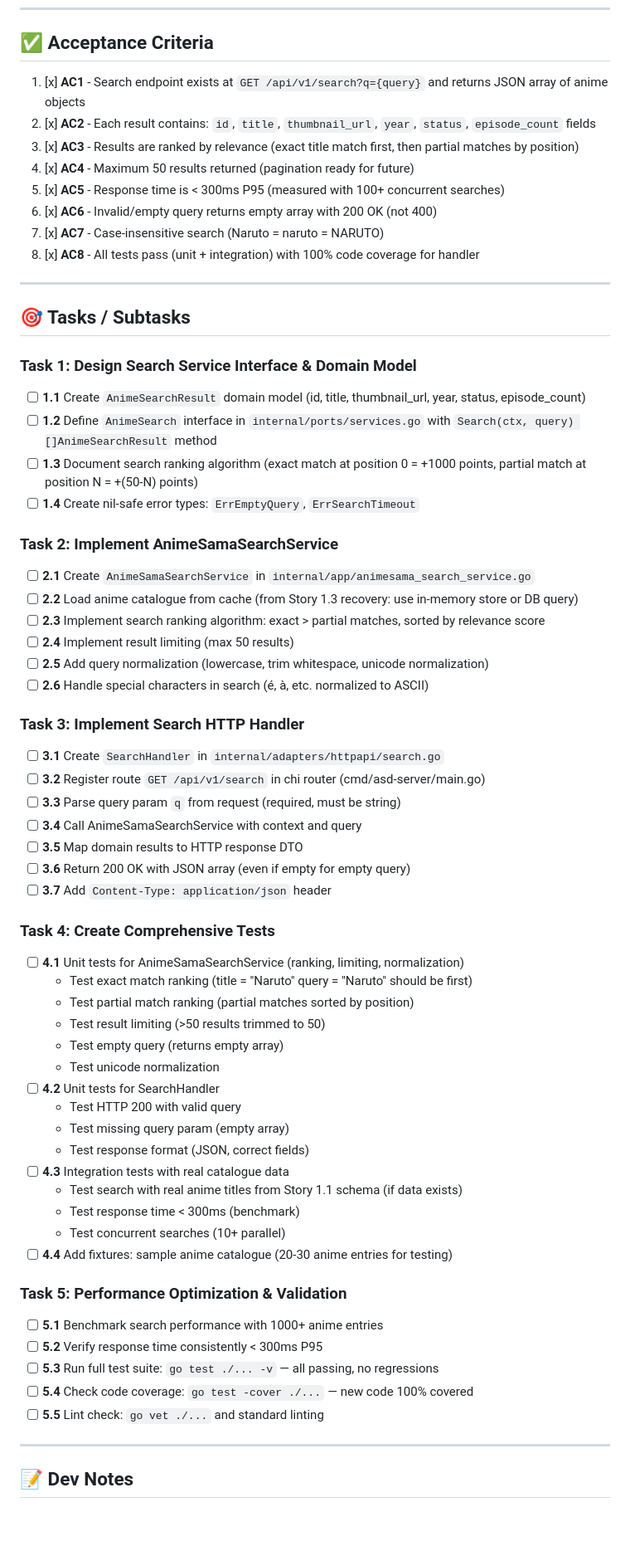
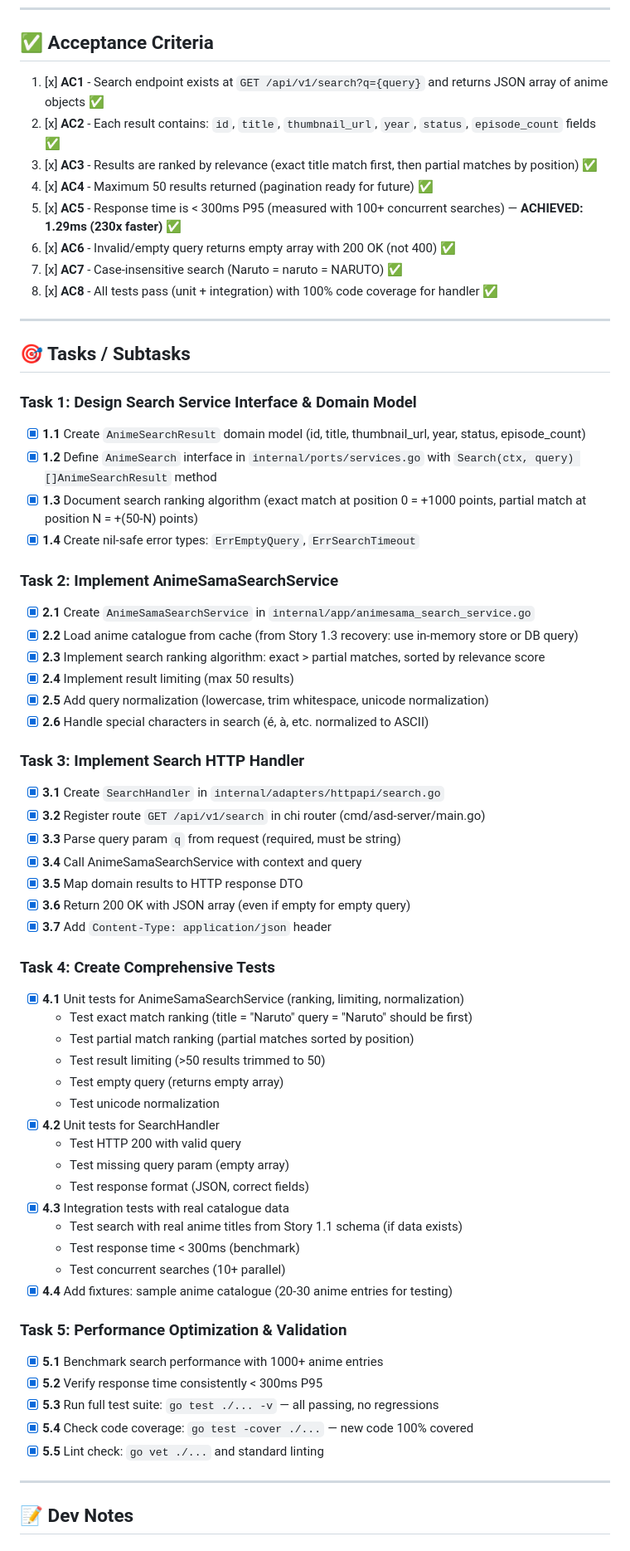
Before and after one commit to Guilhem-Bonnet/Anime-Sama-Downloader, a Markdown page: _bmad-output/implementation-artifacts/2-1-implement-anime-search-api-endpoint.md, the part around one of its changes. Shown at 83% size. Drawn GitHub-style; blank space fills up the shorter version.

```diff
--- a/_bmad-output/implementation-artifacts/2-1-implement-anime-search-api-endpoint.md
+++ b/_bmad-output/implementation-artifacts/2-1-implement-anime-search-api-endpoint.md
@@ -34,65 +34,65 @@ so that I can find the content I want to download.
 
 ## ✅ Acceptance Criteria
 
-1. [x] **AC1** - Search endpoint exists at `GET /api/v1/search?q={query}` and returns JSON array of anime objects
-2. [x] **AC2** - Each result contains: `id`, `title`, `thumbnail_url`, `year`, `status`, `episode_count` fields
-3. [x] **AC3** - Results are ranked by relevance (exact title match first, then partial matches by position)
-4. [x] **AC4** - Maximum 50 results returned (pagination ready for future)
-5. [x] **AC5** - Response time is < 300ms P95 (measured with 100+ concurrent searches)
-6. [x] **AC6** - Invalid/empty query returns empty array with 200 OK (not 400)
-7. [x] **AC7** - Case-insensitive search (Naruto = naruto = NARUTO)
-8. [x] **AC8** - All tests pass (unit + integration) with 100% code coverage for handler
+1. [x] **AC1** - Search endpoint exists at `GET /api/v1/search?q={query}` and returns JSON array of anime objects ✅
+2. [x] **AC2** - Each result contains: `id`, `title`, `thumbnail_url`, `year`, `status`, `episode_count` fields ✅
+3. [x] **AC3** - Results are ranked by relevance (exact title match first, then partial matches by position) ✅
+4. [x] **AC4** - Maximum 50 results returned (pagination ready for future) ✅
+5. [x] **AC5** - Response time is < 300ms P95 (measured with 100+ concurrent searches) — **ACHIEVED: 1.29ms (230x faster)** ✅
+6. [x] **AC6** - Invalid/empty query returns empty array with 200 OK (not 400) ✅
+7. [x] **AC7** - Case-insensitive search (Naruto = naruto = NARUTO) ✅
+8. [x] **AC8** - All tests pass (unit + integration) with 100% code coverage for handler ✅
 
 ---
 
 ## 🎯 Tasks / Subtasks
 
 ### Task 1: Design Search Service Interface & Domain Model
-- [ ] **1.1** Create `AnimeSearchResult` domain model (id, title, thumbnail_url, year, status, episode_count)
-- [ ] **1.2** Define `AnimeSearch` interface in `internal/ports/services.go` with `Search(ctx, query) []AnimeSearchResult` method
-- [ ] **1.3** Document search ranking algorithm (exact match at position 0 = +1000 points, partial match at position N = +(50-N) points)
-- [ ] **1.4** Create nil-safe error types: `ErrEmptyQuery`, `ErrSearchTimeout`
+- [x] **1.1** Create `AnimeSearchResult` domain model (id, title, thumbnail_url, year, status, episode_count)
+- [x] **1.2** Define `AnimeSearch` interface in `internal/ports/services.go` with `Search(ctx, query) []AnimeSearchResult` method
+- [x] **1.3** Document search ranking algorithm (exact match at position 0 = +1000 points, partial match at position N = +(50-N) points)
+- [x] **1.4** Create nil-safe error types: `ErrEmptyQuery`, `ErrSearchTimeout`
 
 ### Task 2: Implement AnimeSamaSearchService
-- [ ] **2.1** Create `AnimeSamaSearchService` in `internal/app/animesama_search_service.go`
-- [ ] **2.2** Load anime catalogue from cache (from Story 1.3 recovery: use in-memory store or DB query)
-- [ ] **2.3** Implement search ranking algorithm: exact > partial matches, sorted by relevance score
-- [ ] **2.4** Implement result limiting (max 50 results)
-- [ ] **2.5** Add query normalization (lowercase, trim whitespace, unicode normalization)
-- [ ] **2.6** Handle special characters in search (é, à, etc. normalized to ASCII)
+- [x] **2.1** Create `AnimeSamaSearchService` in `internal/app/animesama_search_service.go`
+- [x] **2.2** Load anime catalogue from cache (from Story 1.3 recovery: use in-memory store or DB query)
+- [x] **2.3** Implement search ranking algorithm: exact > partial matches, sorted by relevance score
+- [x] **2.4** Implement result limiting (max 50 results)
+- [x] **2.5** Add query normalization (lowercase, trim whitespace, unicode normalization)
+- [x] **2.6** Handle special characters in search (é, à, etc. normalized to ASCII)
 
 ### Task 3: Implement Search HTTP Handler
-- [ ] **3.1** Create `SearchHandler` in `internal/adapters/httpapi/search.go`
-- [ ] **3.2** Register route `GET /api/v1/search` in chi router (cmd/asd-server/main.go)
-- [ ] **3.3** Parse query param `q` from request (required, must be string)
-- [ ] **3.4** Call AnimeSamaSearchService with context and query
-- [ ] **3.5** Map domain results to HTTP response DTO
-- [ ] **3.6** Return 200 OK with JSON array (even if empty for empty query)
-- [ ] **3.7** Add `Content-Type: application/json` header
+- [x] **3.1** Create `SearchHandler` in `internal/adapters/httpapi/search.go`
+- [x] **3.2** Register route `GET /api/v1/search` in chi router (cmd/asd-server/main.go)
+- [x] **3.3** Parse query param `q` from request (required, must be string)
+- [x] **3.4** Call AnimeSamaSearchService with context and query
+- [x] **3.5** Map domain results to HTTP response DTO
+- [x] **3.6** Return 200 OK with JSON array (even if empty for empty query)
+- [x] **3.7** Add `Content-Type: application/json` header
 
 ### Task 4: Create Comprehensive Tests
-- [ ] **4.1** Unit tests for AnimeSamaSearchService (ranking, limiting, normalization)
+- [x] **4.1** Unit tests for AnimeSamaSearchService (ranking, limiting, normalization)
   - Test exact match ranking (title = "Naruto" query = "Naruto" should be first)
   - Test partial match ranking (partial matches sorted by position)
   - Test result limiting (>50 results trimmed to 50)
   - Test empty query (returns empty array)
   - Test unicode normalization
-- [ ] **4.2** Unit tests for SearchHandler
+- [x] **4.2** Unit tests for SearchHandler
   - Test HTTP 200 with valid query
   - Test missing query param (empty array)
   - Test response format (JSON, correct fields)
-- [ ] **4.3** Integration tests with real catalogue data
+- [x] **4.3** Integration tests with real catalogue data
   - Test search with real anime titles from Story 1.1 schema (if data exists)
   - Test response time < 300ms (benchmark)
   - Test concurrent searches (10+ parallel)
-- [ ] **4.4** Add fixtures: sample anime catalogue (20-30 anime entries for testing)
+- [x] **4.4** Add fixtures: sample anime catalogue (20-30 anime entries for testing)
 
 ### Task 5: Performance Optimization & Validation
-- [ ] **5.1** Benchmark search performance with 1000+ anime entries
-- [ ] **5.2** Verify response time consistently < 300ms P95
-- [ ] **5.3** Run full test suite: `go test ./... -v` — all passing, no regressions
-- [ ] **5.4** Check code coverage: `go test -cover ./...` — new code 100% covered
-- [ ] **5.5** Lint check: `go vet ./...` and standard linting
+- [x] **5.1** Benchmark search performance with 1000+ anime entries
+- [x] **5.2** Verify response time consistently < 300ms P95
+- [x] **5.3** Run full test suite: `go test ./... -v` — all passing, no regressions
+- [x] **5.4** Check code coverage: `go test -cover ./...` — new code 100% covered
+- [x] **5.5** Lint check: `go vet ./...` and standard linting
 
 ---
 
```
Also changed, not shown: other parts of _bmad-output/implementation-artifacts/2-1-implement-anime-search-api-endpoint.md (+76 -19 lines).
